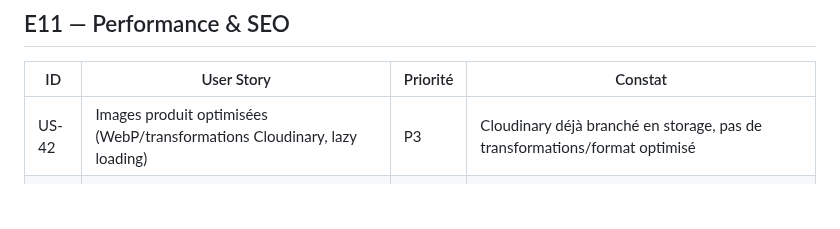
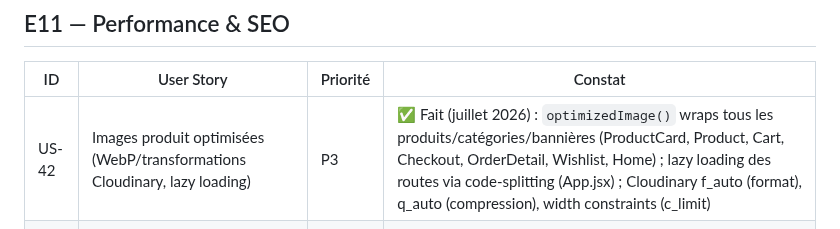
Before and after one commit to Zelofane22/ANIFOWOCHE-E-commerce, a Markdown page: docs/backlog-v2.md, the part around the change. Rendered like a GitHub page; blank space fills up the shorter version.

```diff
--- a/docs/backlog-v2.md
+++ b/docs/backlog-v2.md
@@ -64,7 +64,7 @@ créer des avis/promotions/bannières/retours, mais rien n'est visible ni action
 
 | ID | User Story | Priorité | Constat |
 |----|-------------|----------|---------|
-| US-42 | Images produit optimisées (WebP/transformations Cloudinary, lazy loading) | P3 | Cloudinary déjà branché en storage, pas de transformations/format optimisé |
+| US-42 | Images produit optimisées (WebP/transformations Cloudinary, lazy loading) | P3 | ✅ Fait (juillet 2026) : `optimizedImage()` wraps tous les produits/catégories/bannières (ProductCard, Product, Cart, Checkout, OrderDetail, Wishlist, Home) ; lazy loading des routes via code-splitting (App.jsx) ; Cloudinary f_auto (format), q_auto (compression), width constraints (c_limit) |
 | US-43 | SEO : meta tags dynamiques par produit, sitemap.xml, Open Graph pour le partage | P2 | Rien en place, impacte l'acquisition organique |
 | US-44 | Cache Redis sur les endpoints catalogue à fort trafic | P3 | Déjà noté "Phase 2" dans `docs/stack-technique.md` — à réévaluer selon trafic réel post-lancement |
 
```
Also changed, not shown: README.md (+2 -2 lines).
